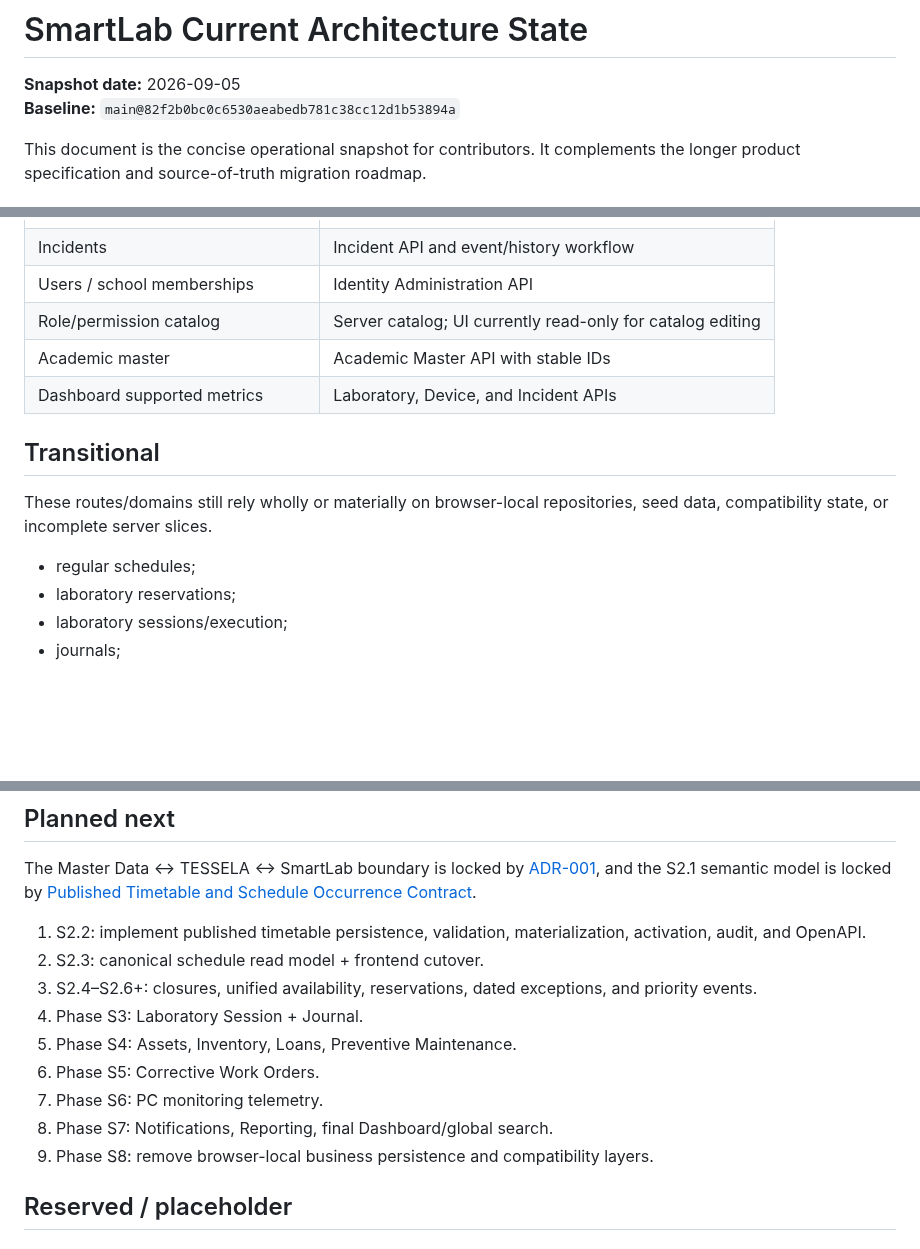
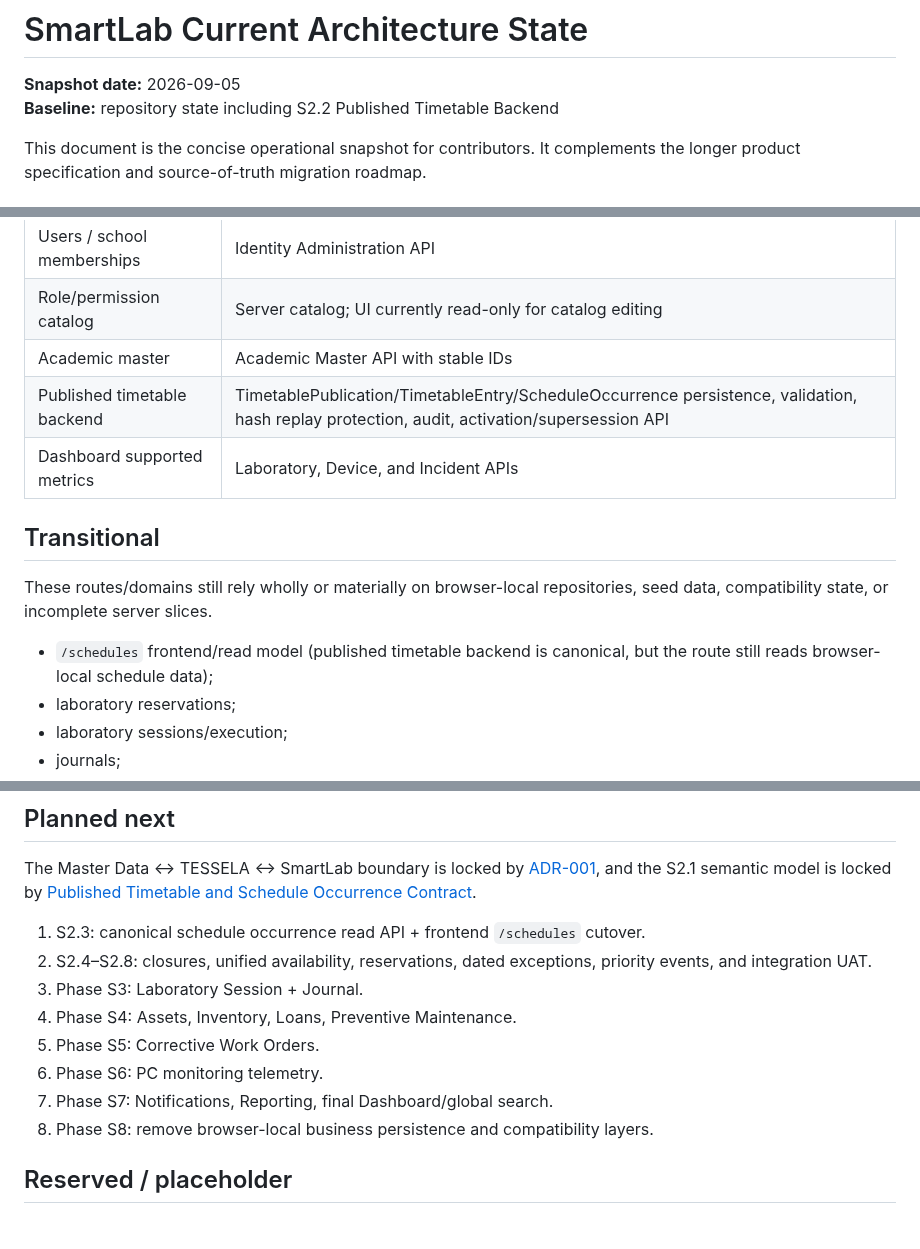
Before and after one commit to yogawillyutomo/SMARTLAB, a Markdown page: docs/architecture/CURRENT_STATE.md, 3 parts joined by grey strips. GitHub-like rendering; blank space fills up the shorter version.

Commit message:
docs(schedule): mark S2.2 backend canonical

```diff
--- a/docs/architecture/CURRENT_STATE.md
+++ b/docs/architecture/CURRENT_STATE.md
@@ -1,7 +1,7 @@
 # SmartLab Current Architecture State
 
 **Snapshot date:** 2026-09-05
-**Baseline:** `main@82f2b0bc0c6530aeabedb781c38cc12d1b53894a`
+**Baseline:** repository state including S2.2 Published Timetable Backend
 
 This document is the concise operational snapshot for contributors. It complements the longer product specification and source-of-truth migration roadmap.
 
@@ -20,13 +20,14 @@ These areas are backed by Laravel/PostgreSQL or the server authorization/session
 | Users / school memberships | Identity Administration API |
 | Role/permission catalog | Server catalog; UI currently read-only for catalog editing |
 | Academic master | Academic Master API with stable IDs |
+| Published timetable backend | TimetablePublication/TimetableEntry/ScheduleOccurrence persistence, validation, hash replay protection, audit, activation/supersession API |
 | Dashboard supported metrics | Laboratory, Device, and Incident APIs |
 
 ## Transitional
 
 These routes/domains still rely wholly or materially on browser-local repositories, seed data, compatibility state, or incomplete server slices.
 
-- regular schedules;
+- `/schedules` frontend/read model (published timetable backend is canonical, but the route still reads browser-local schedule data);
 - laboratory reservations;
 - laboratory sessions/execution;
 - journals;
@@ -49,15 +50,14 @@ These routes/domains still rely wholly or materially on browser-local repositori
 
 The Master Data ↔ TESSELA ↔ SmartLab boundary is locked by [ADR-001](./ADR-001-master-data-tessela-smartlab-scheduling-boundary.md), and the S2.1 semantic model is locked by [Published Timetable and Schedule Occurrence Contract](./published-timetable-contract.md).
 
-1. S2.2: implement published timetable persistence, validation, materialization, activation, audit, and OpenAPI.
-2. S2.3: canonical schedule read model + frontend cutover.
-3. S2.4–S2.6+: closures, unified availability, reservations, dated exceptions, and priority events.
-4. Phase S3: Laboratory Session + Journal.
-5. Phase S4: Assets, Inventory, Loans, Preventive Maintenance.
-6. Phase S5: Corrective Work Orders.
-7. Phase S6: PC monitoring telemetry.
-8. Phase S7: Notifications, Reporting, final Dashboard/global search.
-9. Phase S8: remove browser-local business persistence and compatibility layers.
+1. S2.3: canonical schedule occurrence read API + frontend `/schedules` cutover.
+2. S2.4–S2.8: closures, unified availability, reservations, dated exceptions, priority events, and integration UAT.
+3. Phase S3: Laboratory Session + Journal.
+4. Phase S4: Assets, Inventory, Loans, Preventive Maintenance.
+5. Phase S5: Corrective Work Orders.
+6. Phase S6: PC monitoring telemetry.
+7. Phase S7: Notifications, Reporting, final Dashboard/global search.
+8. Phase S8: remove browser-local business persistence and compatibility layers.
 
 ## Reserved / placeholder
 
```
Also changed, not shown: other parts of docs/architecture/CURRENT_STATE.md (+1 -0 lines).
